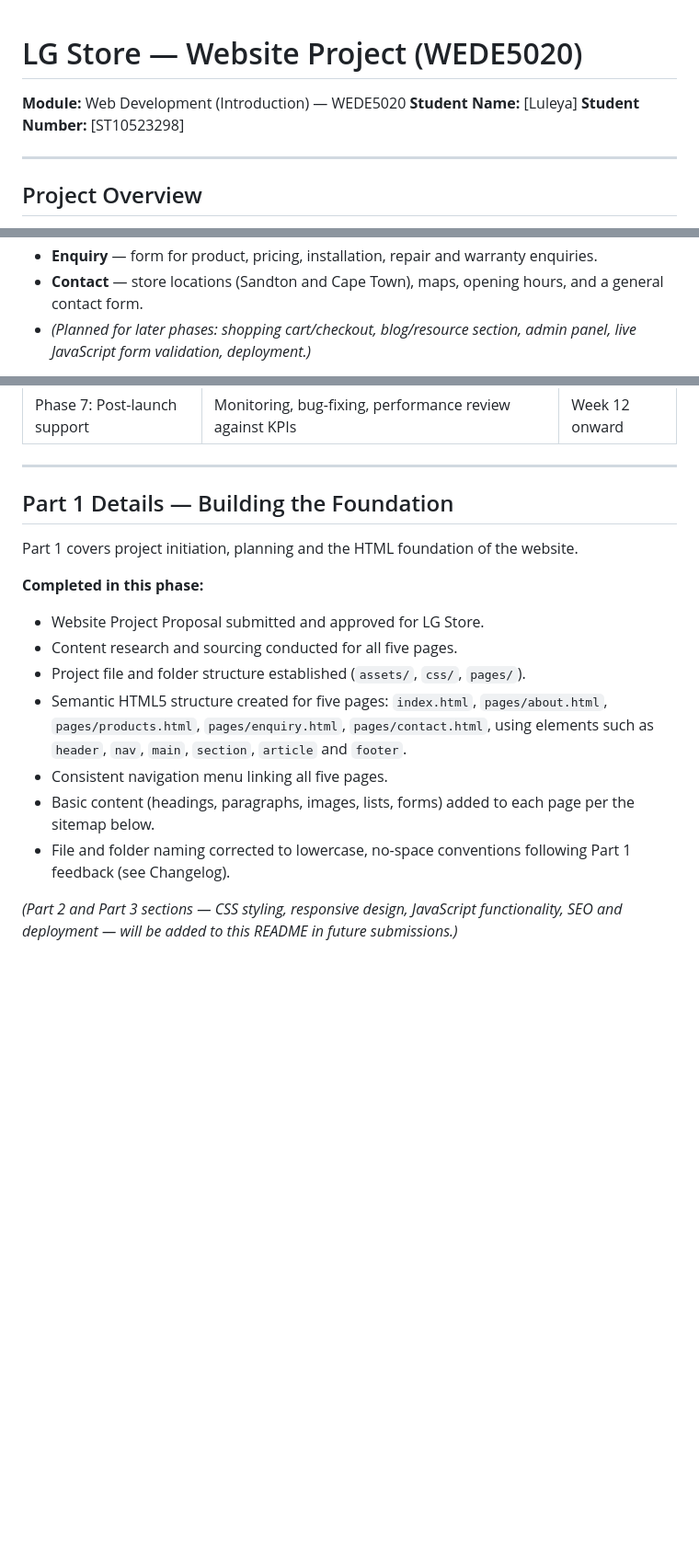
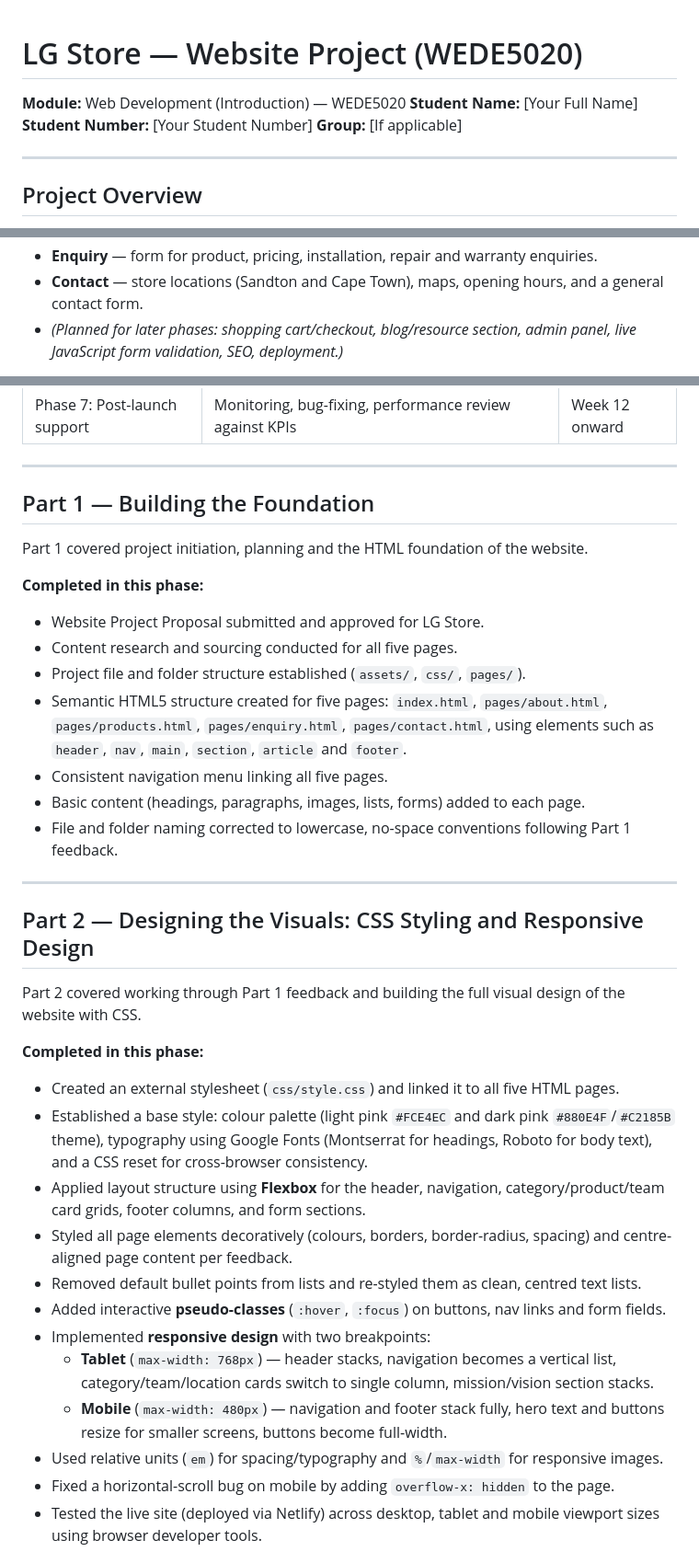
Before and after one commit to luleya-ghebru/MyWebsit, a Markdown page: README.md, 3 parts joined by grey strips. Shown at 92% size. GitHub-like rendering; blank space fills up the shorter version.

Commit message:
Revise README for project updates and styling
Updated README with project details, added Part 2 section, and improved formatting.

```diff
--- a/README.md
+++ b/README.md
@@ -1,12 +1,9 @@
 # LG Store — Website Project (WEDE5020)
 
-
-
-
 **Module:** Web Development (Introduction) — WEDE5020
-**Student Name:** [Luleya]
-**Student Number:** [ST10523298]
-
+**Student Name:** [Your Full Name]
+**Student Number:** [Your Student Number]
+**Group:** [If applicable]
 
 ---
 
@@ -83,5 +80,5 @@ consumer experience.
 - **Contact** — store locations (Sandton and Cape Town), maps, opening
   hours, and a general contact form.
 - *(Planned for later phases: shopping cart/checkout, blog/resource section,
-  admin panel, live JavaScript form validation, deployment.)*
+  admin panel, live JavaScript form validation, SEO, deployment.)*
 
@@ -101,9 +99,9 @@ consumer experience.
 
 ---
 
-## Part 1 Details — Building the Foundation
+## Part 1 — Building the Foundation
 
-Part 1 covers project initiation, planning and the HTML foundation of the
+Part 1 covered project initiation, planning and the HTML foundation of the
 website.
 
 **Completed in this phase:**
@@ -117,10 +115,43 @@ website.
   `section`, `article` and `footer`.
 - Consistent navigation menu linking all five pages.
 - Basic content (headings, paragraphs, images, lists, forms) added to each
-  page per the sitemap below.
+  page.
 - File and folder naming corrected to lowercase, no-space conventions
-  following Part 1 feedback (see Changelog).
+  following Part 1 feedback.
 
-*(Part 2 and Part 3 sections — CSS styling, responsive design, JavaScript
-functionality, SEO and deployment — will be added to this README in future
-submissions.)*
+---
+
+## Part 2 — Designing the Visuals: CSS Styling and Responsive Design
+
+Part 2 covered working through Part 1 feedback and building the full visual
+design of the website with CSS.
+
+**Completed in this phase:**
+- Created an external stylesheet (`css/style.css`) and linked it to all five
+  HTML pages.
+- Established a base style: colour palette (light pink `#FCE4EC` and dark
+  pink `#880E4F`/`#C2185B` theme), typography using Google Fonts
+  (Montserrat for headings, Roboto for body text), and a CSS reset for
+  cross-browser consistency.
+- Applied layout structure using **Flexbox** for the header, navigation,
+  category/product/team card grids, footer columns, and form sections.
+- Styled all page elements decoratively (colours, borders, border-radius,
+  spacing) and centre-aligned page content per feedback.
+- Removed default bullet points from lists and re-styled them as clean,
+  centred text lists.
+- Added interactive **pseudo-classes** (`:hover`, `:focus`) on buttons, nav
+  links and form fields.
+- Implemented **responsive design** with two breakpoints:
+  - **Tablet** (`max-width: 768px`) — header stacks, navigation becomes a
+    vertical list, category/team/location cards switch to single column,
+    mission/vision section stacks.
+  - **Mobile** (`max-width: 480px`) — navigation and footer stack fully,
+    hero text and buttons resize for smaller screens, buttons become
+    full-width.
+- Used relative units (`em`) for spacing/typography and `%`/`max-width` for
+  responsive images.
+- Fixed a horizontal-scroll bug on mobile by adding `overflow-x: hidden` to
+  the page.
+- Tested the live site (deployed via Netlify) across desktop, tablet and
+  mobile viewport sizes using browser developer tools.
+
```
Also changed, not shown: other parts of README.md (+23 -9 lines).
